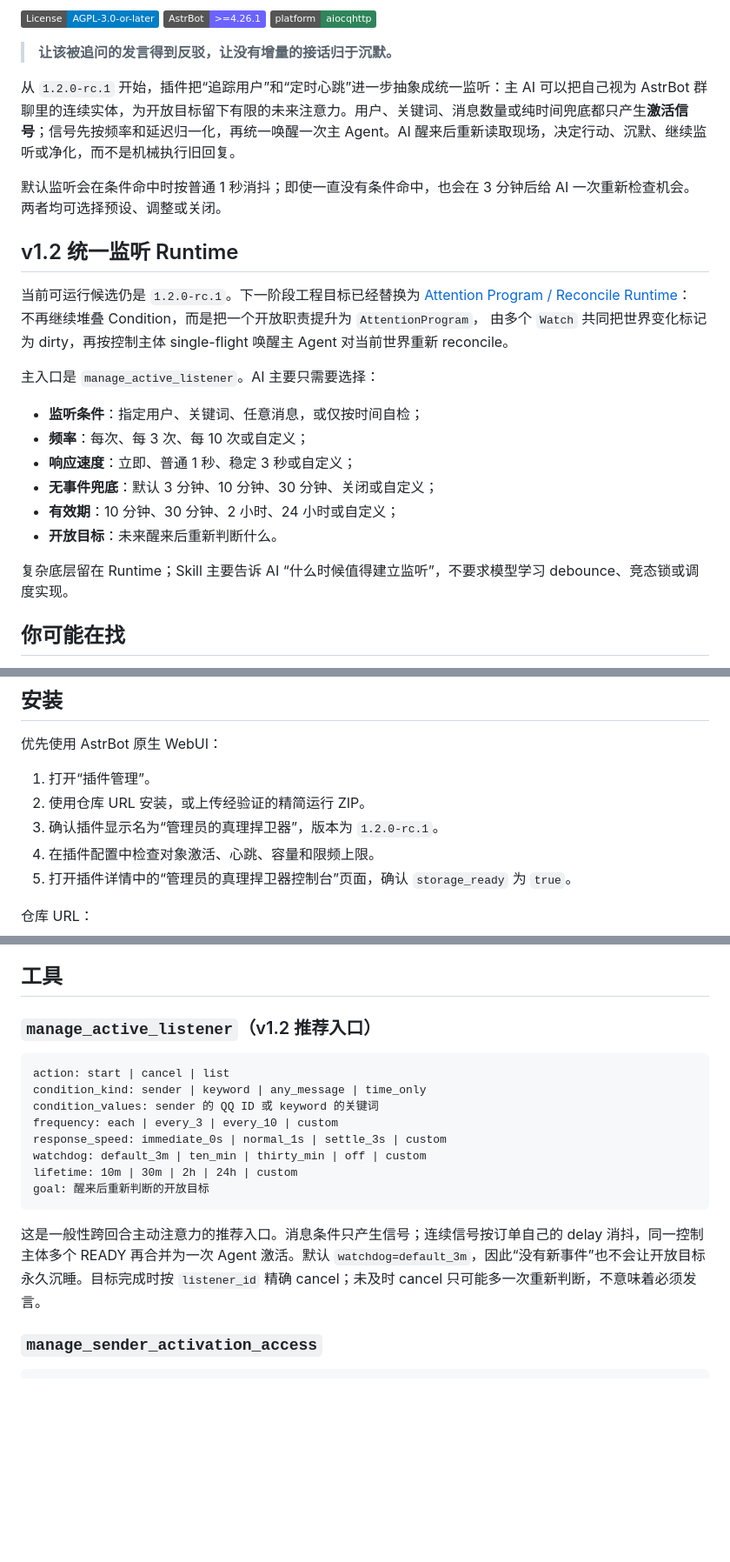
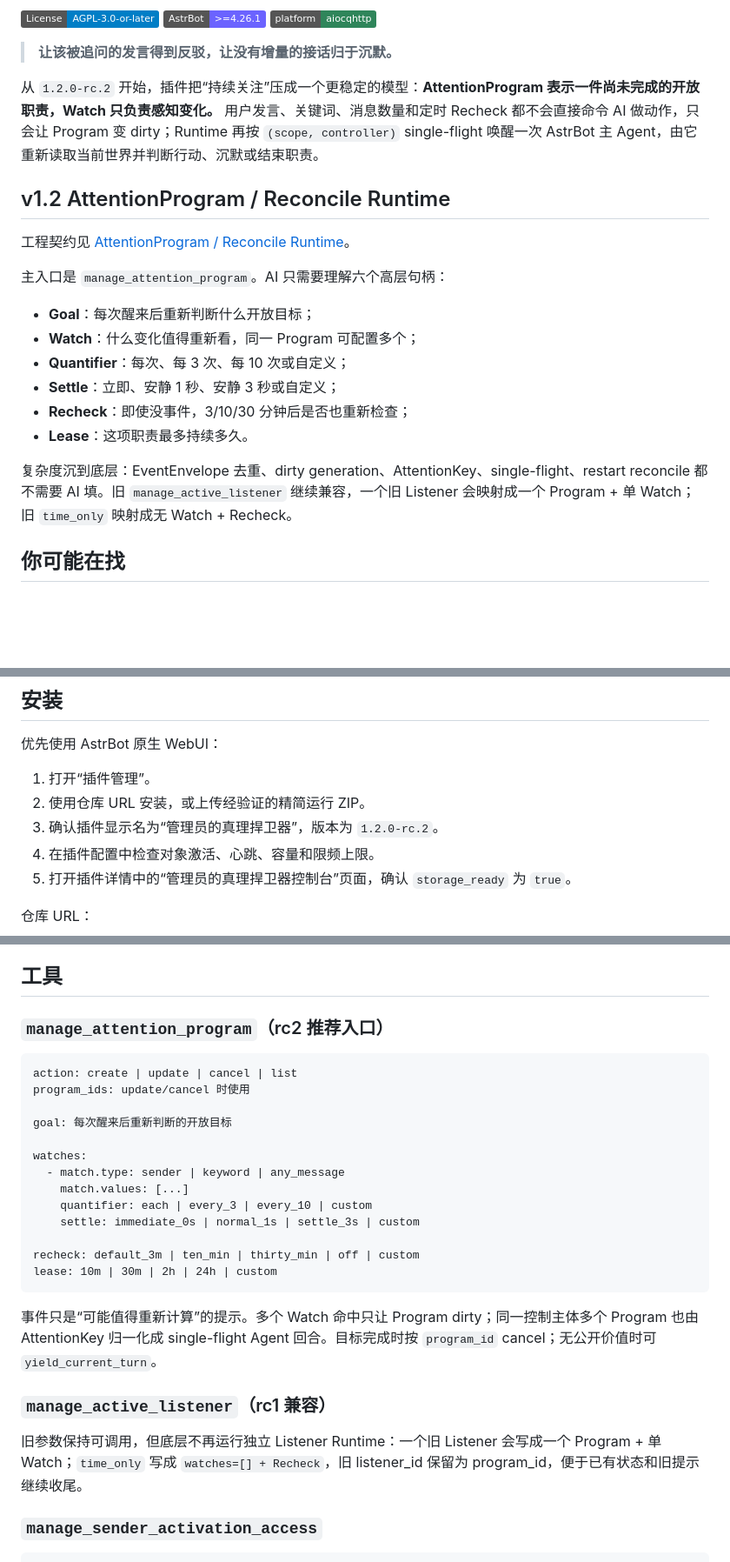
Before and after one commit to zjj1280637679-ship-it/astrbot_plugin_sender_activation, a Markdown page: README.md, 3 parts joined by grey strips. Shown at 87% size. Rendered like a GitHub page; badges without logos; blank space fills up the shorter version.

Commit message:
docs: update public workflow to attention program rc2

````diff
--- a/README.md
+++ b/README.md
@@ -8,28 +8,22 @@
 
 > **让该被追问的发言得到反驳，让没有增量的接话归于沉默。**
 
-从 `1.2.0-rc.1` 开始，插件把“追踪用户”和“定时心跳”进一步抽象成统一监听：主 AI 可以把自己视为 AstrBot 群聊里的连续实体，为开放目标留下有限的未来注意力。用户、关键词、消息数量或纯时间兜底都只产生**激活信号**；信号先按频率和延迟归一化，再统一唤醒一次主 Agent。AI 醒来后重新读取现场，决定行动、沉默、继续监听或净化，而不是机械执行旧回复。
+从 `1.2.0-rc.2` 开始，插件把“持续关注”压成一个更稳定的模型：**AttentionProgram 表示一件尚未完成的开放职责，Watch 只负责感知变化。** 用户发言、关键词、消息数量和定时 Recheck 都不会直接命令 AI 做动作，只会让 Program 变 dirty；Runtime 再按 `(scope, controller)` single-flight 唤醒一次 AstrBot 主 Agent，由它重新读取当前世界并判断行动、沉默或结束职责。
 
-默认监听会在条件命中时按普通 1 秒消抖；即使一直没有条件命中，也会在 3 分钟后给 AI 一次重新检查机会。两者均可选择预设、调整或关闭。
+## v1.2 AttentionProgram / Reconcile Runtime
 
-## v1.2 统一监听 Runtime
+工程契约见 [AttentionProgram / Reconcile Runtime](docs/engineering_proposal.md)。
 
-当前可运行候选仍是 `1.2.0-rc.1`。下一阶段工程目标已经替换为
-[Attention Program / Reconcile Runtime](docs/engineering_proposal.md)：
-不再继续堆叠 Condition，而是把一个开放职责提升为 `AttentionProgram`，
-由多个 `Watch` 共同把世界变化标记为 dirty，再按控制主体 single-flight
-唤醒主 Agent 对当前世界重新 reconcile。
+主入口是 `manage_attention_program`。AI 只需要理解六个高层句柄：
 
-主入口是 `manage_active_listener`。AI 主要只需要选择：
+- **Goal**：每次醒来后重新判断什么开放目标；
+- **Watch**：什么变化值得重新看，同一 Program 可配置多个；
+- **Quantifier**：每次、每 3 次、每 10 次或自定义；
+- **Settle**：立即、安静 1 秒、安静 3 秒或自定义；
+- **Recheck**：即使没事件，3/10/30 分钟后是否也重新检查；
+- **Lease**：这项职责最多持续多久。
 
-- **监听条件**：指定用户、关键词、任意消息，或仅按时间自检；
-- **频率**：每次、每 3 次、每 10 次或自定义；
-- **响应速度**：立即、普通 1 秒、稳定 3 秒或自定义；
-- **无事件兜底**：默认 3 分钟、10 分钟、30 分钟、关闭或自定义；
-- **有效期**：10 分钟、30 分钟、2 小时、24 小时或自定义；
-- **开放目标**：未来醒来后重新判断什么。
-
-复杂底层留在 Runtime；Skill 主要告诉 AI “什么时候值得建立监听”，不要求模型学习 debounce、竞态锁或调度实现。
+复杂度沉到底层：EventEnvelope 去重、dirty generation、AttentionKey、single-flight、restart reconcile 都不需要 AI 填。旧 `manage_active_listener` 继续兼容，一个旧 Listener 会映射成一个 Program + 单 Watch；旧 `time_only` 映射成无 Watch + Recheck。
 
 ## 你可能在找
 
@@ -202,7 +196,7 @@ AstrBot 原生机制发生的私聊 Agent 请求中检测当前 UMO 的生效配
 
 1. 打开“插件管理”。
 2. 使用仓库 URL 安装，或上传经验证的精简运行 ZIP。
-3. 确认插件显示名为“管理员的真理捍卫器”，版本为 `1.2.0-rc.1`。
+3. 确认插件显示名为“管理员的真理捍卫器”，版本为 `1.2.0-rc.2`。
 4. 在插件配置中检查对象激活、心跳、容量和限频上限。
 5. 打开插件详情中的“管理员的真理捍卫器控制台”页面，确认 `storage_ready` 为 `true`。
 
@@ -237,20 +231,29 @@ https://github.com/zjj1280637679-ship-it/astrbot_plugin_sender_activation
 
 ## 工具
 
-### `manage_active_listener`（v1.2 推荐入口）
+### `manage_attention_program`（rc2 推荐入口）
 
 ```text
-action: start | cancel | list
-condition_kind: sender | keyword | any_message | time_only
-condition_values: sender 的 QQ ID 或 keyword 的关键词
-frequency: each | every_3 | every_10 | custom
-response_speed: immediate_0s | normal_1s | settle_3s | custom
-watchdog: default_3m | ten_min | thirty_min | off | custom
-lifetime: 10m | 30m | 2h | 24h | custom
-goal: 醒来后重新判断的开放目标
+action: create | update | cancel | list
+program_ids: update/cancel 时使用
+
+goal: 每次醒来后重新判断的开放目标
+
+watches:
+  - match.type: sender | keyword | any_message
+    match.values: [...]
+    quantifier: each | every_3 | every_10 | custom
+    settle: immediate_0s | normal_1s | settle_3s | custom
+
+recheck: default_3m | ten_min | thirty_min | off | custom
+lease: 10m | 30m | 2h | 24h | custom
 ```
 
-这是一般性跨回合主动注意力的推荐入口。消息条件只产生信号；连续信号按订单自己的 delay 消抖，同一控制主体多个 READY 再合并为一次 Agent 激活。默认 `watchdog=default_3m`，因此“没有新事件”也不会让开放目标永久沉睡。目标完成时按 `listener_id` 精确 cancel；未及时 cancel 只可能多一次重新判断，不意味着必须发言。
+事件只是“可能值得重新计算”的提示。多个 Watch 命中只让 Program dirty；同一控制主体多个 Program 也由 AttentionKey 归一化成 single-flight Agent 回合。目标完成时按 `program_id` cancel；无公开价值时可 `yield_current_turn`。
+
+### `manage_active_listener`（rc1 兼容）
+
+旧参数保持可调用，但底层不再运行独立 Listener Runtime：一个旧 Listener 会写成一个 Program + 单 Watch；`time_only` 写成 `watches=[] + Recheck`，旧 listener_id 保留为 program_id，便于已有状态和旧提示继续收尾。
 
 ### `manage_sender_activation_access`
 
````
Also changed, not shown: other parts of README.md (+7 -7 lines).
